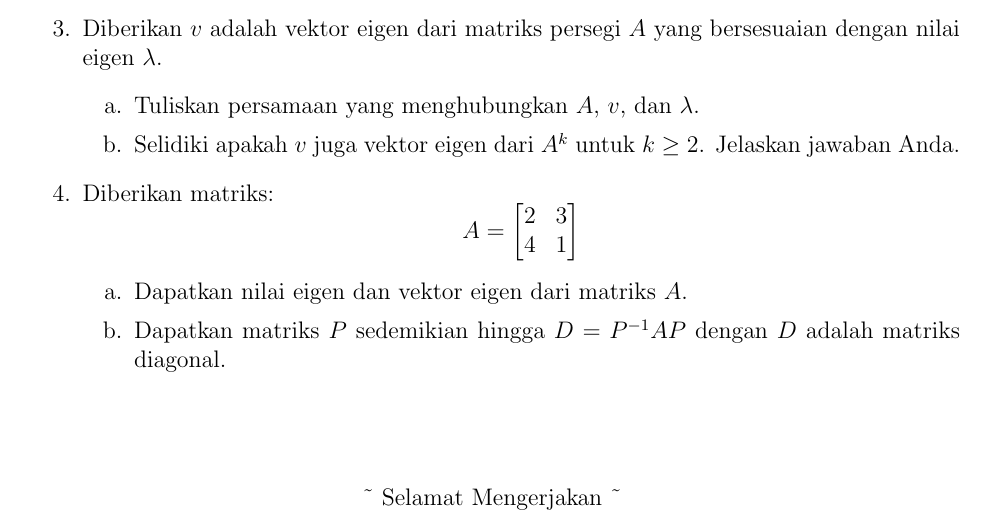
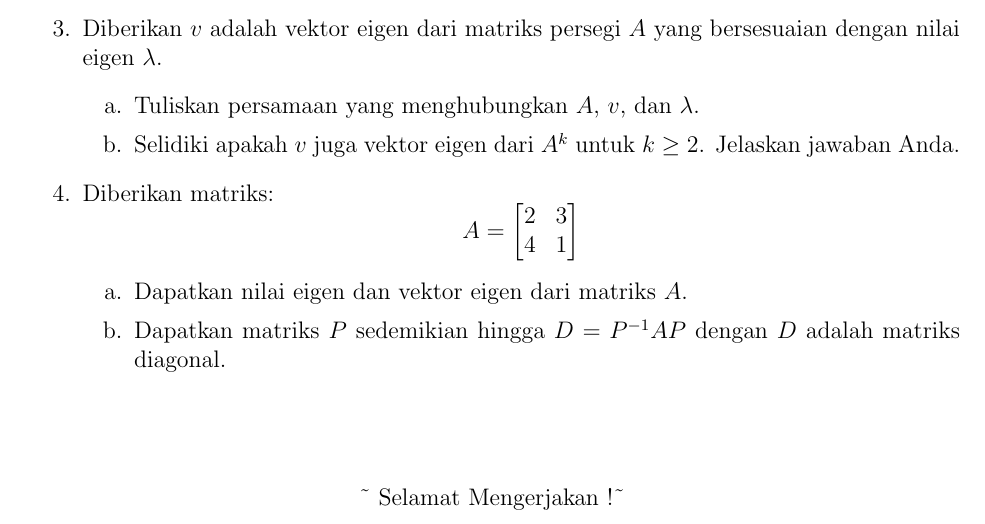
Before and after one commit to depichan18/mata-kuliah-departemen, a LaTeX document (Aljabar Linear Elementer/Evaluasi-4.tex): part of the page, cut so that both start at the same text. Compiled offline with pdfLaTeX.

Commit message:
upd soal

```diff
--- a/Aljabar Linear Elementer/Evaluasi-4.tex
+++ b/Aljabar Linear Elementer/Evaluasi-4.tex
@@ -62,7 +62,7 @@
 
 \vspace{1cm}
 \begin{center}
-    \textasciitilde\ Selamat Mengerjakan \textasciitilde
+    \textasciitilde\ Selamat Mengerjakan !\textasciitilde
 \end{center}
 
 \end{document}
```
Also changed, not shown: Aljabar Linear Elementer/Evaluasi-4.pdf (added), 1 other file.
